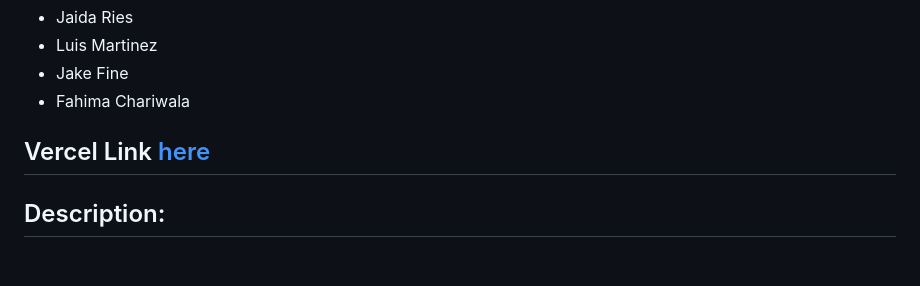
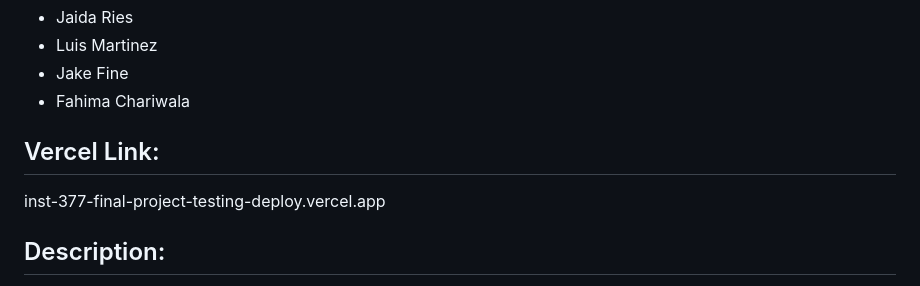
Before and after one commit to cbbrowndog/INST377-Final-Project, a Markdown page: README.md, the part around the change. GitHub-like rendering; blank space fills up the shorter version.

```diff
--- a/README.md
+++ b/README.md
@@ -6,7 +6,8 @@
 - Jake Fine
 - Fahima Chariwala
 
-## Vercel Link [here](inst-377-final-project-testing-deploy.vercel.app)
+## Vercel Link:
+inst-377-final-project-testing-deploy.vercel.app
 
 ## Description:
 **Pop Spot** is a web application designed to help users in the United States discover events and recreational activities in their area. By leveraging the **Ticketmaster API** for event data and the **Recreational Database API** (RIDB) for outdoor activity information, **Pop Spot** enables users to explore concerts, festivals, sporting events, and outdoor activities happening nearby. This web application also allows users to subscribe to newsletters with their event and recreational preferences.
```
